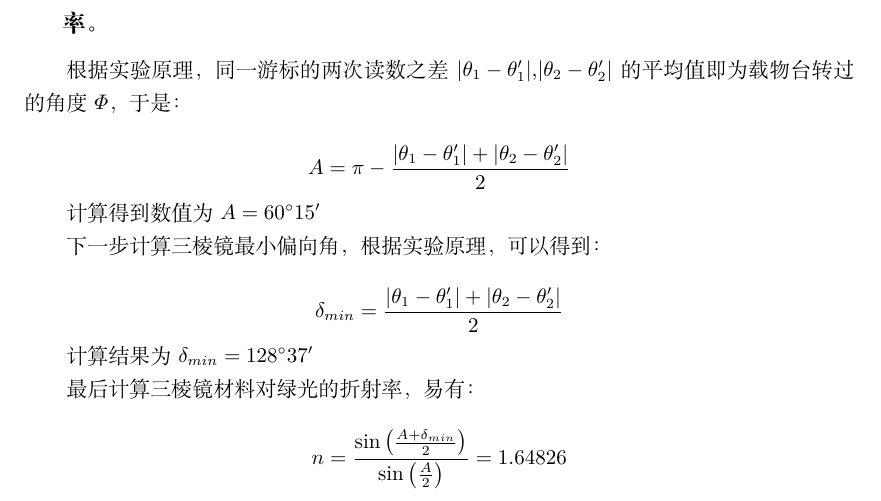
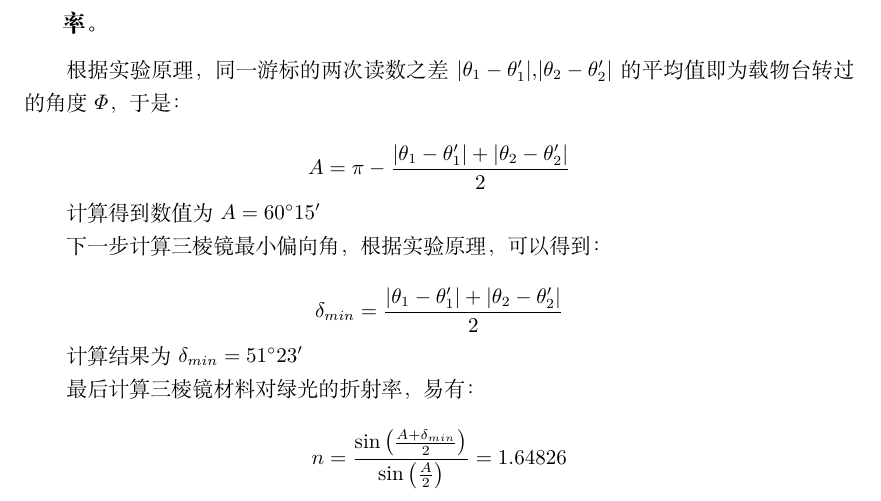
Before and after one commit to Doctxing/phytex, a LaTeX document (分光计的调节与应用/分光计的调节与应用.tex): part of page 4 of 5, cut so that both start at the same text. Compiled offline with XeLaTeX.

Commit message:
spectrometer fixed

```diff
--- a/分光计的调节与应用/分光计的调节与应用.tex
+++ b/分光计的调节与应用/分光计的调节与应用.tex
@@ -217,7 +217,7 @@ $$ A = \pi - \frac{\left|\theta_1 - \theta_1'\right|+\left|\theta_2 - \theta_2'\
 
 $$ \delta_{min} = \frac{\left|\theta_1 - \theta_1'\right|+\left|\theta_2 - \theta_2'\right|}{2} $$
 
-计算结果为$ \delta_{min} = 128^\circ 37' $
+计算结果为$ \delta_{min} = 51^\circ 23' $
 
 最后计算三棱镜材料对绿光的折射率，易有：
 
```
